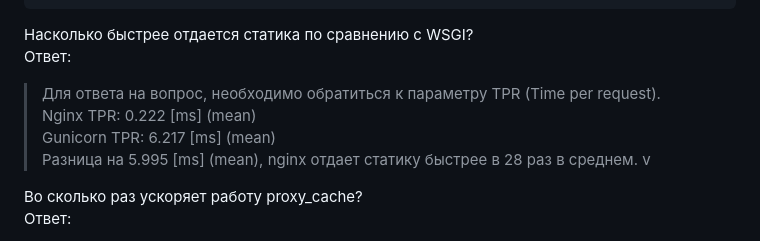
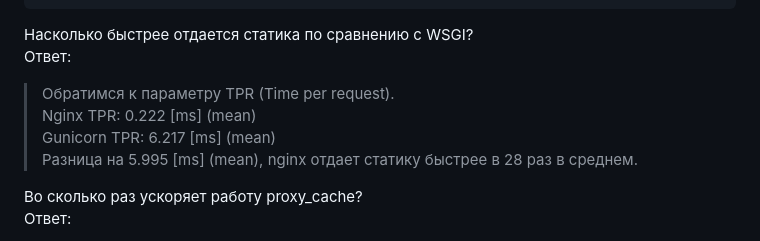
Before and after one commit to VladislavLF/ask_lokhanev, a Markdown page: README.md, the part around the change. Drawn GitHub-style.

```diff
--- a/README.md
+++ b/README.md
@@ -236,10 +236,10 @@ Percentage of the requests served within a certain time (ms)
 
 Насколько быстрее отдается статика по сравнению с WSGI? <br />
 Ответ: <br />
-> Для ответа на вопрос, необходимо обратиться к параметру TPR (Time per request). <br />
+> Обратимся к параметру TPR (Time per request). <br />
 > Nginx TPR: 0.222 [ms] (mean) <br />
 > Gunicorn TPR: 6.217 [ms] (mean) <br />
-> Разница на 5.995 [ms] (mean), nginx отдает статику быстрее в 28 раз в среднем. v
+> Разница на 5.995 [ms] (mean), nginx отдает статику быстрее в 28 раз в среднем.
 
 Во сколько раз ускоряет работу proxy_cache? <br />
 Ответ: <br />
```
